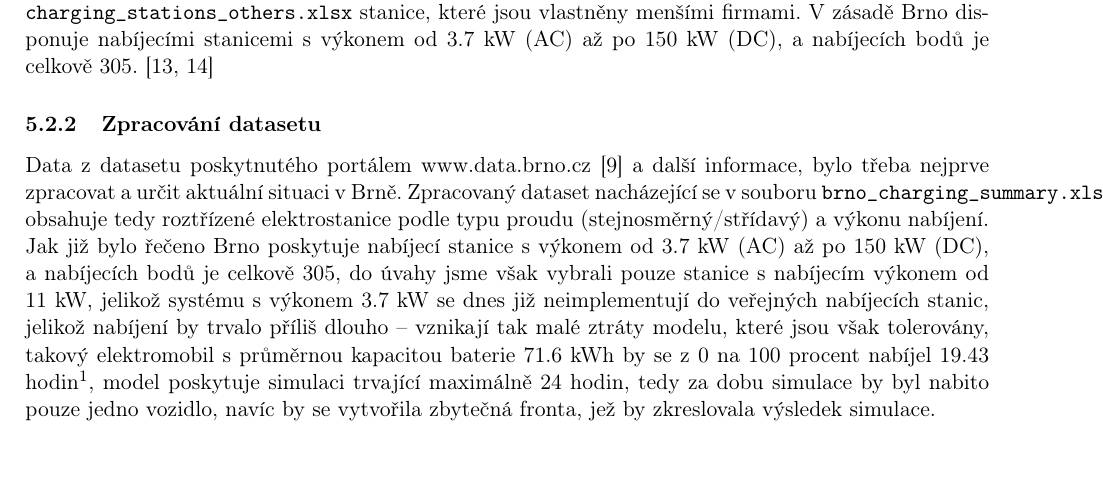
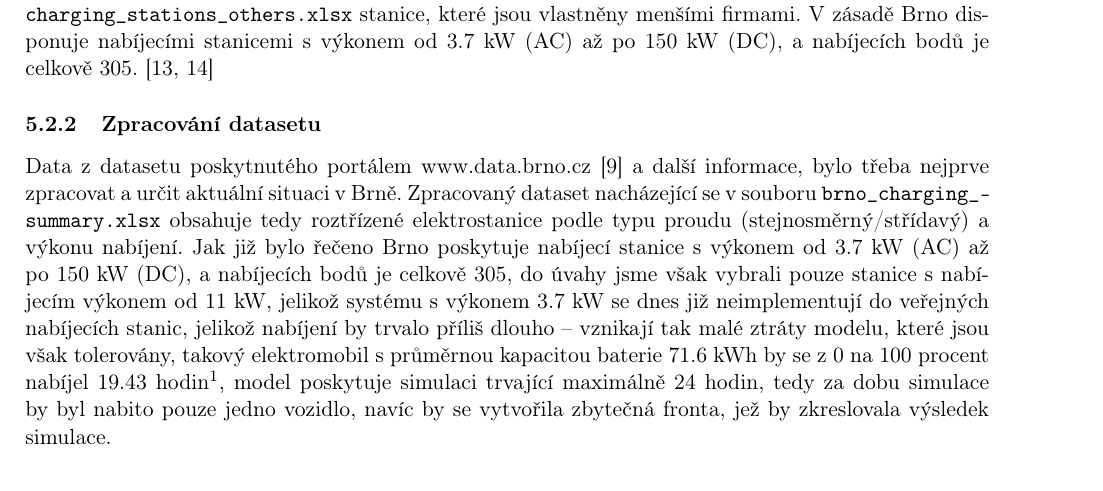
Before and after one commit to Doly02/ims-proj, a LaTeX document (docs/documentation.tex): part of page 6 of 17, cut so that both start at the same text. Compiled offline with pdfLaTeX.

```diff
--- a/docs/documentation.tex
+++ b/docs/documentation.tex
@@ -200,7 +200,7 @@
 \subsubsection{Zpracování datasetu}
 \label{dataset-processing}
 Data z datasetu poskytnutého portálem www.data.brno.cz \cite{data_brno} a další informace, bylo třeba nejprve zpracovat a určit
-aktuální situaci v Brně. Zpracovaný dataset nacházející se v souboru \texttt{brno\_charging\_summary.xlsx},
+aktuální situaci v Brně. Zpracovaný dataset nacházející se v souboru \texttt{\mbox{brno\_charging\_}-\\summary.xlsx}
 obsahuje tedy roztřízené elektrostanice podle typu proudu (stejnosměrný/střídavý) a výkonu nabíjení. Jak již bylo
 řečeno Brno poskytuje nabíjecí stanice s výkonem od 3.7 kW (AC) až po 150 kW (DC), a nabíjecích bodů je celkově 305,
 do úvahy jsme však vybrali pouze stanice s nabíjecím výkonem od 11 kW, jelikož systému s výkonem 3.7 kW se dnes již
```
Also changed, not shown: docs/documentation.pdf, docs/documentation.tex (2 more changed lines).
